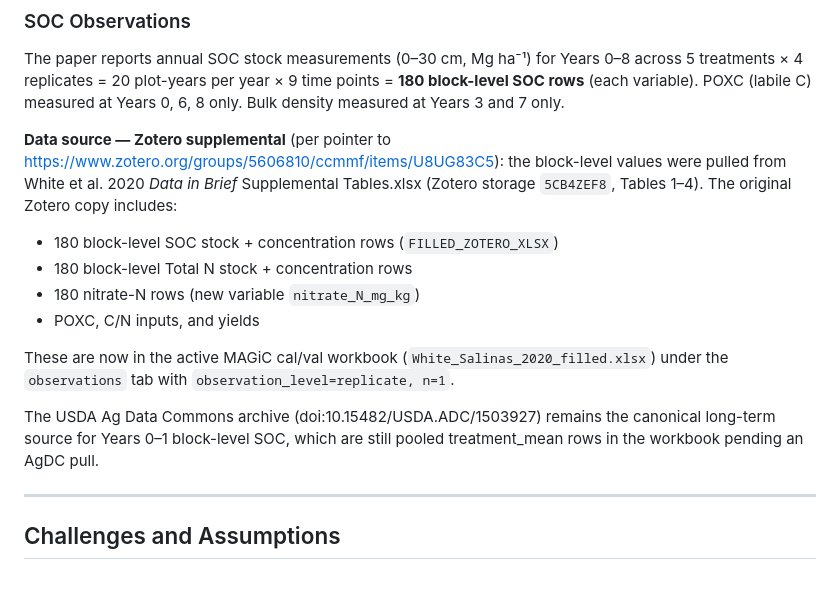
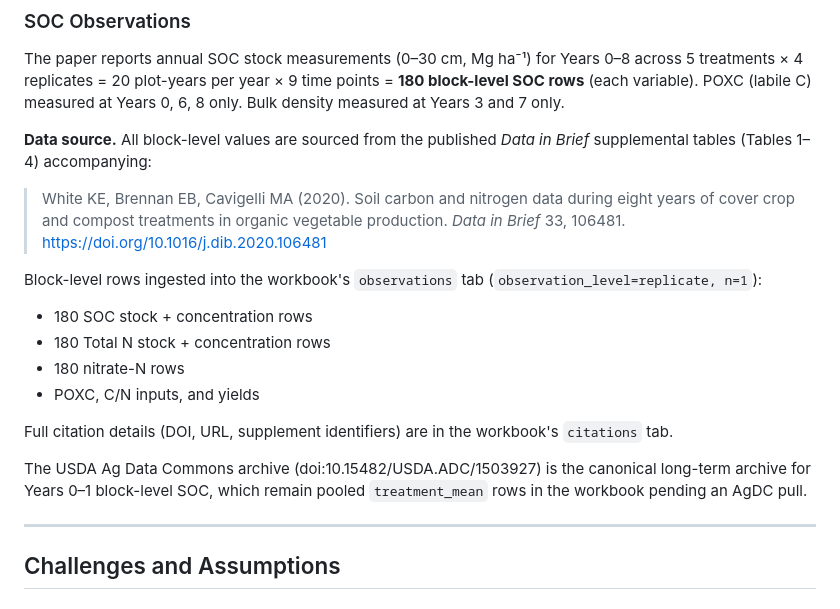
Before and after one commit to ccmmf/uncertainty, a Markdown page: data_raw/white_salinas_2020/data_entry_report.md, the part around the change. GitHub-like rendering.

Commit message:
Point data source to public Data in Brief paper; defer citation details to workbook citations tab

```diff
--- a/data_raw/white_salinas_2020/data_entry_report.md
+++ b/data_raw/white_salinas_2020/data_entry_report.md
@@ -60,23 +60,28 @@ across 5 treatments × 4 replicates = 20 plot-years per year × 9 time points =
 SOC rows** (each variable). POXC (labile C) measured at Years 0, 6, 8 only.
 Bulk density measured at Years 3 and 7 only.
 
-**Data source — Zotero supplemental** (per pointer to
-https://www.zotero.org/groups/5606810/ccmmf/items/U8UG83C5): the block-level values
-were pulled from White et al. 2020 *Data in Brief* Supplemental Tables.xlsx
-(Zotero storage `5CB4ZEF8`, Tables 1–4). The original Zotero copy includes:
+**Data source.** All block-level values are sourced from the published
+*Data in Brief* supplemental tables (Tables 1–4) accompanying:
 
-- 180 block-level SOC stock + concentration rows (`FILLED_ZOTERO_XLSX`)
-- 180 block-level Total N stock + concentration rows
-- 180 nitrate-N rows (new variable `nitrate_N_mg_kg`)
+> White KE, Brennan EB, Cavigelli MA (2020). Soil carbon and nitrogen
+> data during eight years of cover crop and compost treatments in organic
+> vegetable production. *Data in Brief* 33, 106481.
+> https://doi.org/10.1016/j.dib.2020.106481
+
+Block-level rows ingested into the workbook's `observations` tab
+(`observation_level=replicate, n=1`):
+
+- 180 SOC stock + concentration rows
+- 180 Total N stock + concentration rows
+- 180 nitrate-N rows
 - POXC, C/N inputs, and yields
 
-These are now in the active MAGiC cal/val workbook
-(`White_Salinas_2020_filled.xlsx`) under the `observations` tab with
-`observation_level=replicate, n=1`.
+Full citation details (DOI, URL, supplement identifiers) are in the
+workbook's `citations` tab.
 
-The USDA Ag Data Commons archive (doi:10.15482/USDA.ADC/1503927) remains the
-canonical long-term source for Years 0–1 block-level SOC, which are still pooled
-treatment_mean rows in the workbook pending an AgDC pull.
+The USDA Ag Data Commons archive (doi:10.15482/USDA.ADC/1503927) is the
+canonical long-term archive for Years 0–1 block-level SOC, which remain
+pooled `treatment_mean` rows in the workbook pending an AgDC pull.
 
 ---
 
```
